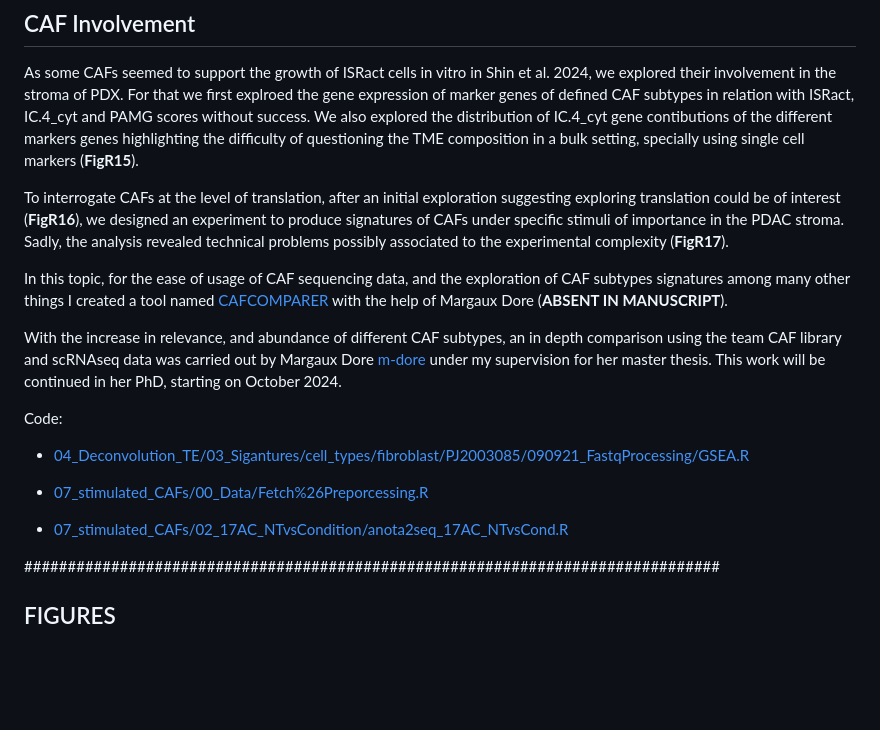
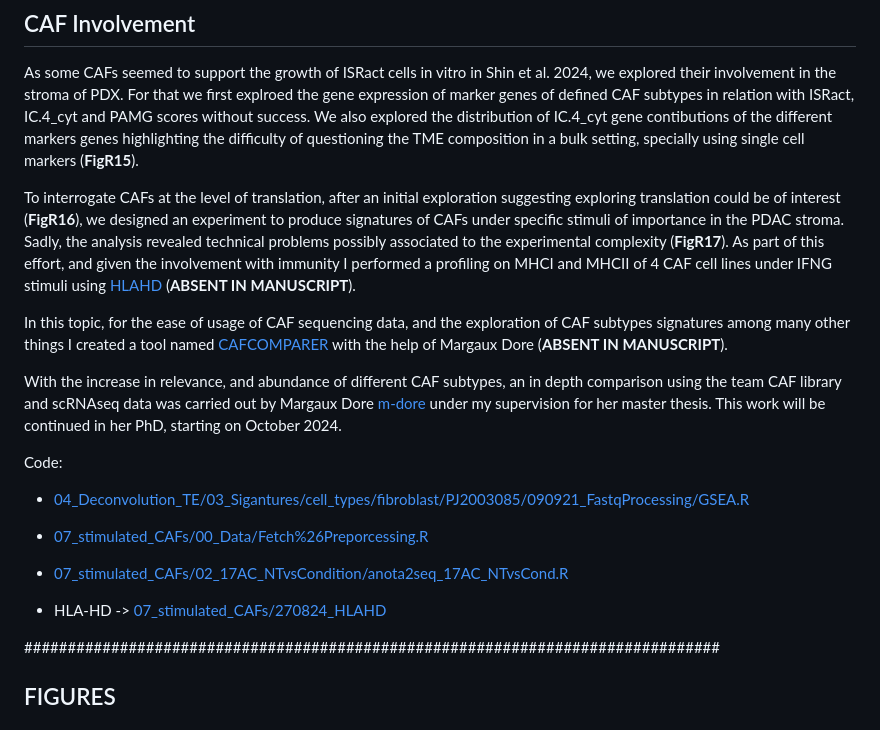
Before and after one commit to VeraPancaldiLab/TRANSDUCER, a Markdown page: 02_PDX_stroma/README.md, the part around the change. GitHub-like rendering; blank space fills up the shorter version.

Commit message:
adapt the README for the HLA-HD

```diff
--- a/02_PDX_stroma/README.md
+++ b/02_PDX_stroma/README.md
@@ -100,7 +100,8 @@ Code:
 
 As some CAFs seemed to support the growth of ISRact cells in vitro in Shin et al. 2024, we explored their involvement in the stroma of PDX. For that we first explroed the gene expression of marker genes of defined CAF subtypes in relation with ISRact, IC.4_cyt and PAMG scores without success. We also explored the distribution of IC.4_cyt gene contibutions of the different markers genes highlighting the difficulty of questioning the TME composition in a bulk setting, specially using single cell markers (**FigR15**).
 
-To interrogate CAFs at the level of translation, after an initial exploration suggesting exploring translation could be of interest (**FigR16**), we designed an experiment to produce signatures of CAFs under specific stimuli of importance in the PDAC stroma. Sadly, the analysis revealed technical problems possibly associated to the experimental complexity (**FigR17**).
+To interrogate CAFs at the level of translation, after an initial exploration suggesting exploring translation could be of interest (**FigR16**), we designed an experiment to produce signatures of CAFs under specific stimuli of importance in the PDAC stroma. Sadly, the analysis revealed technical problems possibly associated to the experimental complexity (**FigR17**). As part of this effort, and given the involvement with immunity I performed a profiling on MHCI and MHCII of 4 CAF cell lines under IFNG stimuli using [HLAHD](https://w3.genome.med.kyoto-u.ac.jp/HLA-HD/) (**ABSENT IN MANUSCRIPT**).
+
 
 In this topic, for the ease of usage of CAF sequencing data, and the exploration of CAF subtypes signatures among many other things I created a tool named  [CAFCOMPARER](https://github.com/j-solor/CAFCOMPARER) with the help of Margaux Dore (**ABSENT IN MANUSCRIPT**).
 
@@ -113,6 +114,8 @@ Code:
 * [07_stimulated_CAFs/00_Data/Fetch%26Preporcessing.R](https://github.com/VeraPancaldiLab/TRANSDUCER/blob/main/07_stimulated_CAFs/00_Data/Fetch%26Preporcessing.R)
 
 * [07_stimulated_CAFs/02_17AC_NTvsCondition/anota2seq_17AC_NTvsCond.R](https://github.com/VeraPancaldiLab/TRANSDUCER/blob/main/07_stimulated_CAFs/02_17AC_NTvsCondition/anota2seq_17AC_NTvsCond.R)
+
+* HLA-HD -> [07_stimulated_CAFs/270824_HLAHD](https://github.com/VeraPancaldiLab/TRANSDUCER/blob/main/07_stimulated_CAFs/270824_HLAHD/)
 
 
 ################################################################################
```
